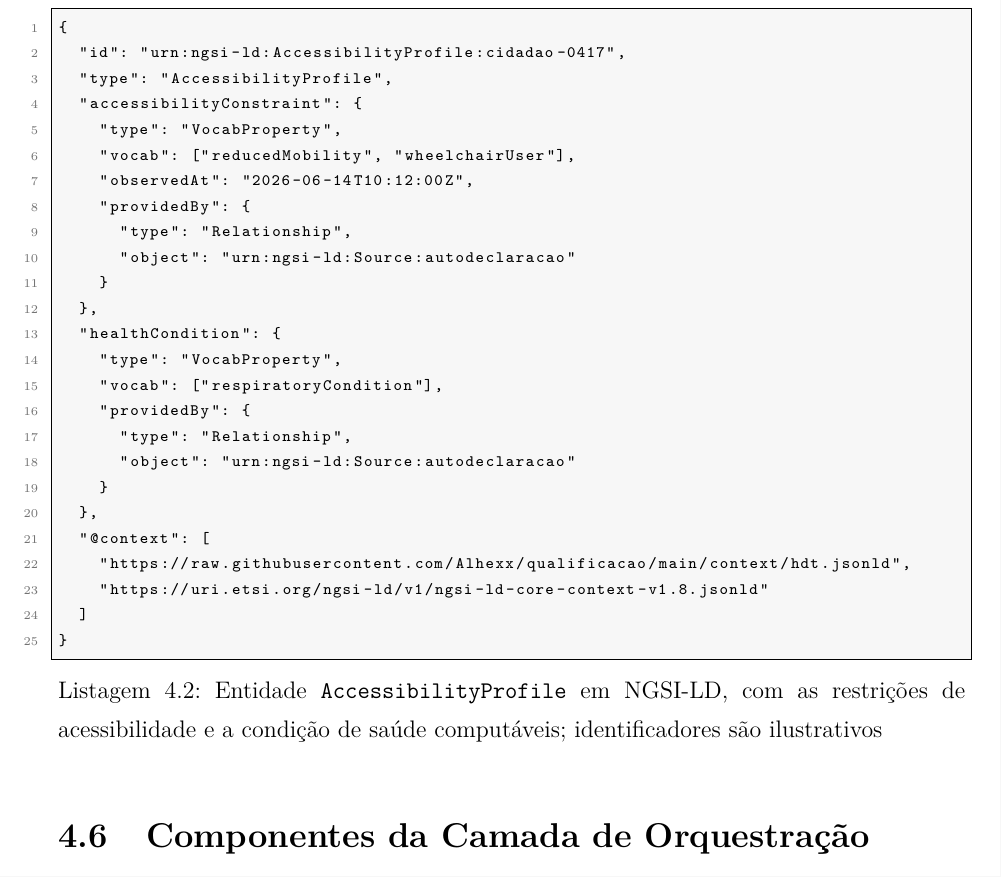
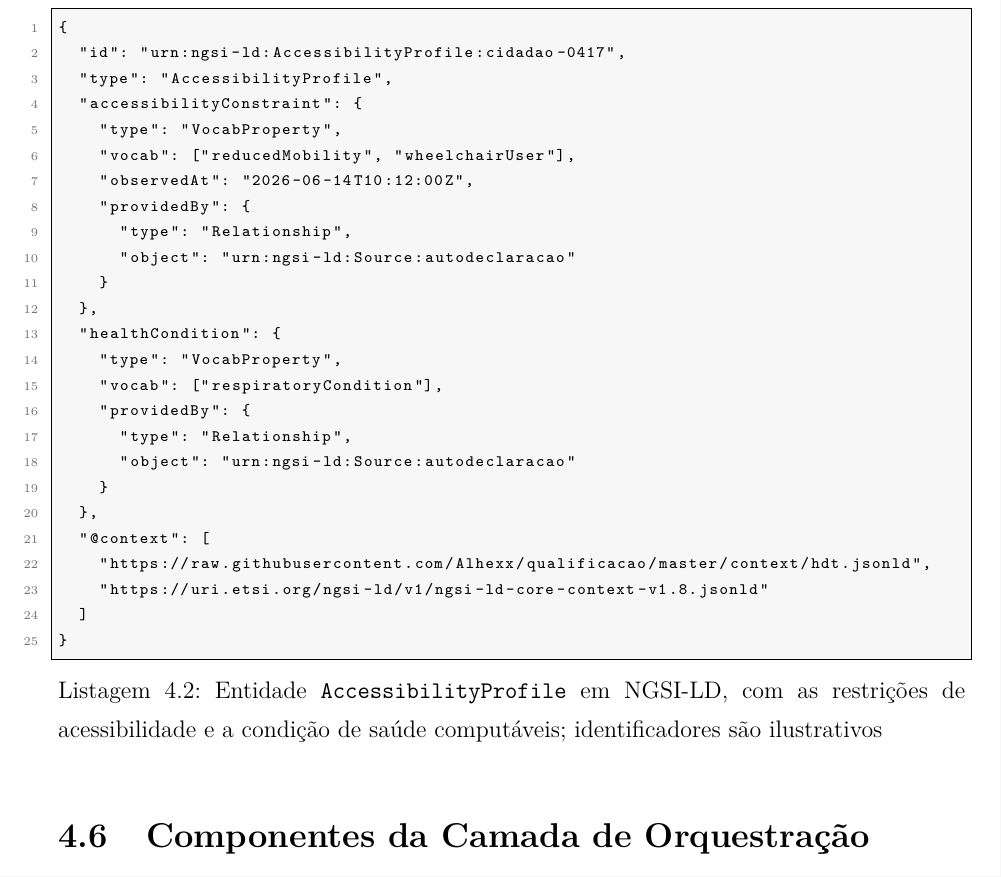
Before and after one commit to Alhexx/qualificacao, a LaTeX thesis (main.tex, which reads Capitulos/cap4-arquitetura.tex): part of page 61 of 74, cut so that both start at the same text. Compiled offline with pdfLaTeX; a LaTeX package or settings file that is missing is left out.

Commit message:
fix: nome branch no texto

```diff
--- a/Capitulos/cap4-arquitetura.tex
+++ b/Capitulos/cap4-arquitetura.tex
@@ -285,7 +285,7 @@ O atributo \texttt{location} guarda a posição observada e a marca temporal da
     }
   },
   "@context": [
-    "https://raw.githubusercontent.com/Alhexx/qualificacao/main/context/hdt.jsonld",
+    "https://raw.githubusercontent.com/Alhexx/qualificacao/master/context/hdt.jsonld",
     "https://uri.etsi.org/ngsi-ld/v1/ngsi-ld-core-context-v1.8.jsonld"
   ]
 }
```
Also changed, not shown: main.pdf, Capitulos/cap4-arquitetura.tex (2 more changed lines).
